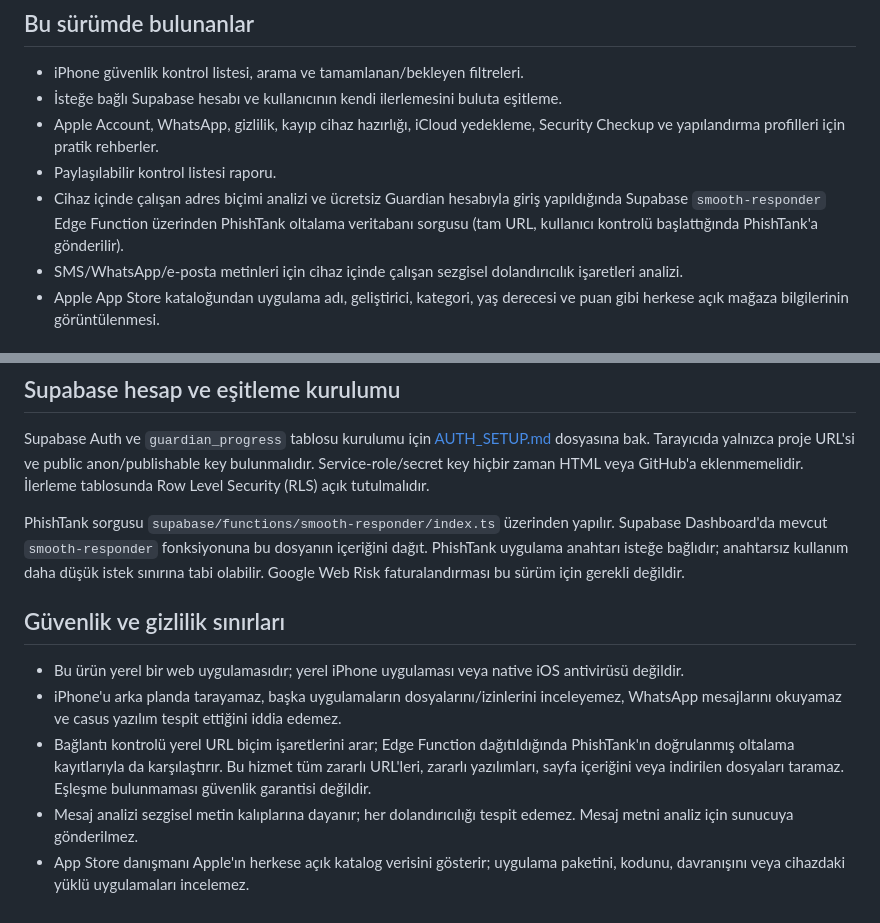
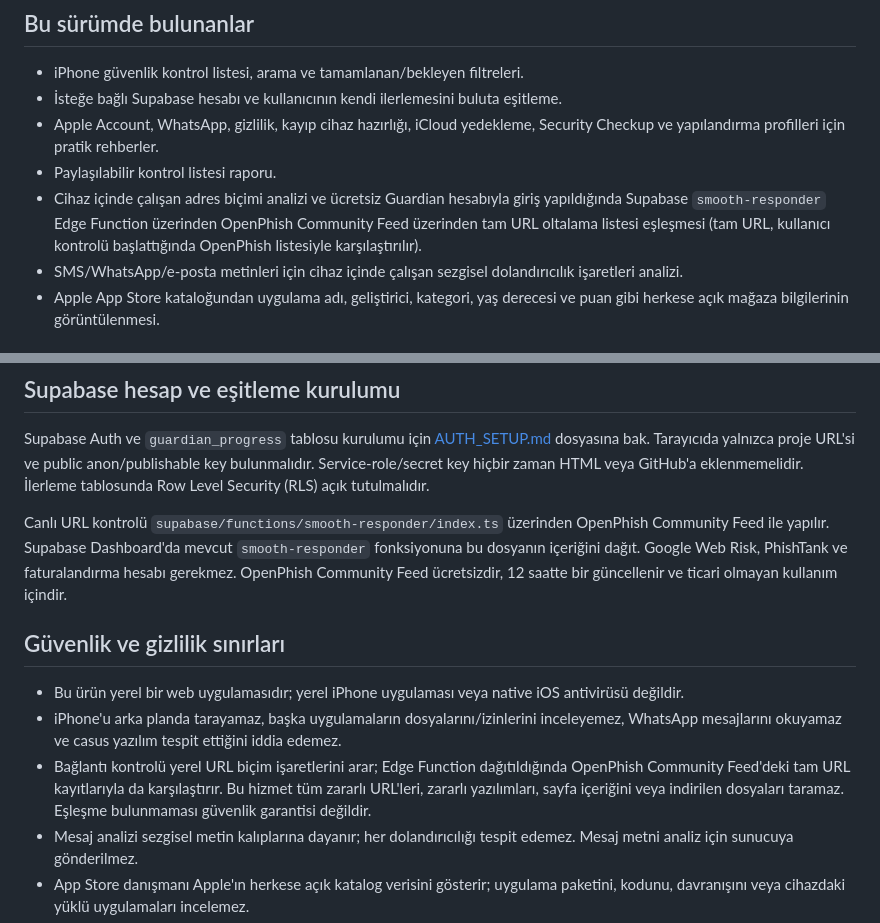
Before and after one commit to TelefonDunyasi/iphone-guardian, a Markdown page: README.md, 2 parts joined by grey strips. Rendered like a GitHub page.

Commit message:
Document OpenPhish community feed and limitations

```diff
--- a/README.md
+++ b/README.md
@@ -8,7 +8,7 @@ iPhone Guardian, iPhone kullanıcıları için Türkçe hazırlanmış, Safari
 - İsteğe bağlı Supabase hesabı ve kullanıcının kendi ilerlemesini buluta eşitleme.
 - Apple Account, WhatsApp, gizlilik, kayıp cihaz hazırlığı, iCloud yedekleme, Security Checkup ve yapılandırma profilleri için pratik rehberler.
 - Paylaşılabilir kontrol listesi raporu.
-- Cihaz içinde çalışan adres biçimi analizi ve ücretsiz Guardian hesabıyla giriş yapıldığında Supabase `smooth-responder` Edge Function üzerinden PhishTank oltalama veritabanı sorgusu (tam URL, kullanıcı kontrolü başlattığında PhishTank'a gönderilir).
+- Cihaz içinde çalışan adres biçimi analizi ve ücretsiz Guardian hesabıyla giriş yapıldığında Supabase `smooth-responder` Edge Function üzerinden OpenPhish Community Feed üzerinden tam URL oltalama listesi eşleşmesi (tam URL, kullanıcı kontrolü başlattığında OpenPhish listesiyle karşılaştırılır).
 - SMS/WhatsApp/e-posta metinleri için cihaz içinde çalışan sezgisel dolandırıcılık işaretleri analizi.
 - Apple App Store kataloğundan uygulama adı, geliştirici, kategori, yaş derecesi ve puan gibi herkese açık mağaza bilgilerinin görüntülenmesi.
 
@@ -24,13 +24,13 @@ GitHub Pages, `main` dalının kök klasörünü yayınlar. Uygulamanın giriş
 
 Supabase Auth ve `guardian_progress` tablosu kurulumu için [AUTH_SETUP.md](AUTH_SETUP.md) dosyasına bak. Tarayıcıda yalnızca proje URL'si ve public anon/publishable key bulunmalıdır. Service-role/secret key hiçbir zaman HTML veya GitHub'a eklenmemelidir. İlerleme tablosunda Row Level Security (RLS) açık tutulmalıdır.
 
-PhishTank sorgusu `supabase/functions/smooth-responder/index.ts` üzerinden yapılır. Supabase Dashboard'da mevcut `smooth-responder` fonksiyonuna bu dosyanın içeriğini dağıt. PhishTank uygulama anahtarı isteğe bağlıdır; anahtarsız kullanım daha düşük istek sınırına tabi olabilir. Google Web Risk faturalandırması bu sürüm için gerekli değildir.
+Canlı URL kontrolü `supabase/functions/smooth-responder/index.ts` üzerinden OpenPhish Community Feed ile yapılır. Supabase Dashboard'da mevcut `smooth-responder` fonksiyonuna bu dosyanın içeriğini dağıt. Google Web Risk, PhishTank ve faturalandırma hesabı gerekmez. OpenPhish Community Feed ücretsizdir, 12 saatte bir güncellenir ve ticari olmayan kullanım içindir.
 
 ## Güvenlik ve gizlilik sınırları
 
 - Bu ürün yerel bir web uygulamasıdır; yerel iPhone uygulaması veya native iOS antivirüsü değildir.
 - iPhone'u arka planda tarayamaz, başka uygulamaların dosyalarını/izinlerini inceleyemez, WhatsApp mesajlarını okuyamaz ve casus yazılım tespit ettiğini iddia edemez.
-- Bağlantı kontrolü yerel URL biçim işaretlerini arar; Edge Function dağıtıldığında PhishTank'ın doğrulanmış oltalama kayıtlarıyla da karşılaştırır. Bu hizmet tüm zararlı URL'leri, zararlı yazılımları, sayfa içeriğini veya indirilen dosyaları taramaz. Eşleşme bulunmaması güvenlik garantisi değildir.
+- Bağlantı kontrolü yerel URL biçim işaretlerini arar; Edge Function dağıtıldığında OpenPhish Community Feed'deki tam URL kayıtlarıyla da karşılaştırır. Bu hizmet tüm zararlı URL'leri, zararlı yazılımları, sayfa içeriğini veya indirilen dosyaları taramaz. Eşleşme bulunmaması güvenlik garantisi değildir.
 - Mesaj analizi sezgisel metin kalıplarına dayanır; her dolandırıcılığı tespit edemez. Mesaj metni analiz için sunucuya gönderilmez.
 - App Store danışmanı Apple'ın herkese açık katalog verisini gösterir; uygulama paketini, kodunu, davranışını veya cihazdaki yüklü uygulamaları incelemez.
 - Kontrol listesi puanı yalnızca kullanıcının işaretlediği rehber maddelerini yansıtır; teknik cihaz taraması değildir.
```
